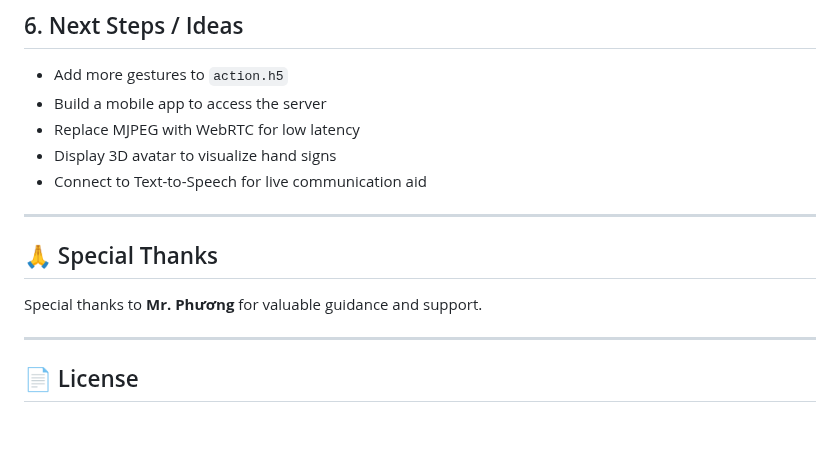
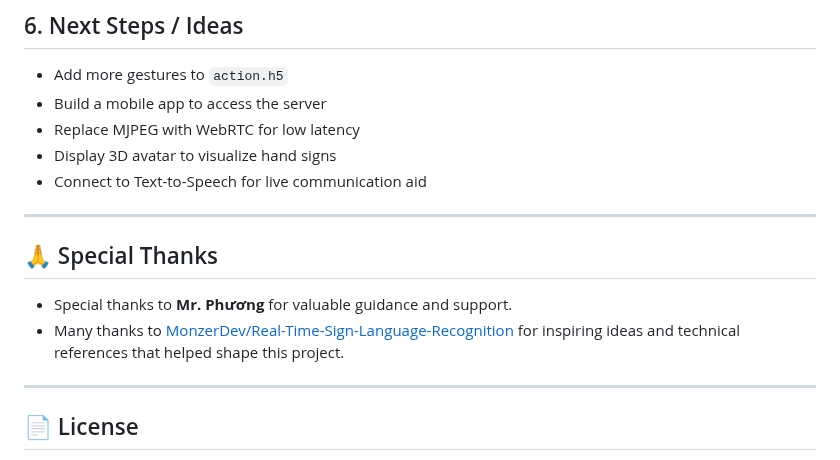
Before and after one commit to vtkiet2007/HandTalk-AI, a Markdown page: README.md, the part around the change. Drawn GitHub-style; blank space fills up the shorter version.

```diff
--- a/README.md
+++ b/README.md
@@ -149,10 +149,10 @@ python optimized_server.py
 - Connect to Text-to-Speech for live communication aid
 
 ---
-
 ## 🙏 Special Thanks
 
-Special thanks to **Mr. Phương** for valuable guidance and support.
+- Special thanks to **Mr. Phương** for valuable guidance and support.
+- Many thanks to [MonzerDev/Real-Time-Sign-Language-Recognition](https://github.com/MonzerDev/Real-Time-Sign-Language-Recognition) for inspiring ideas and technical references that helped shape this project.
 
 ---
 
```
